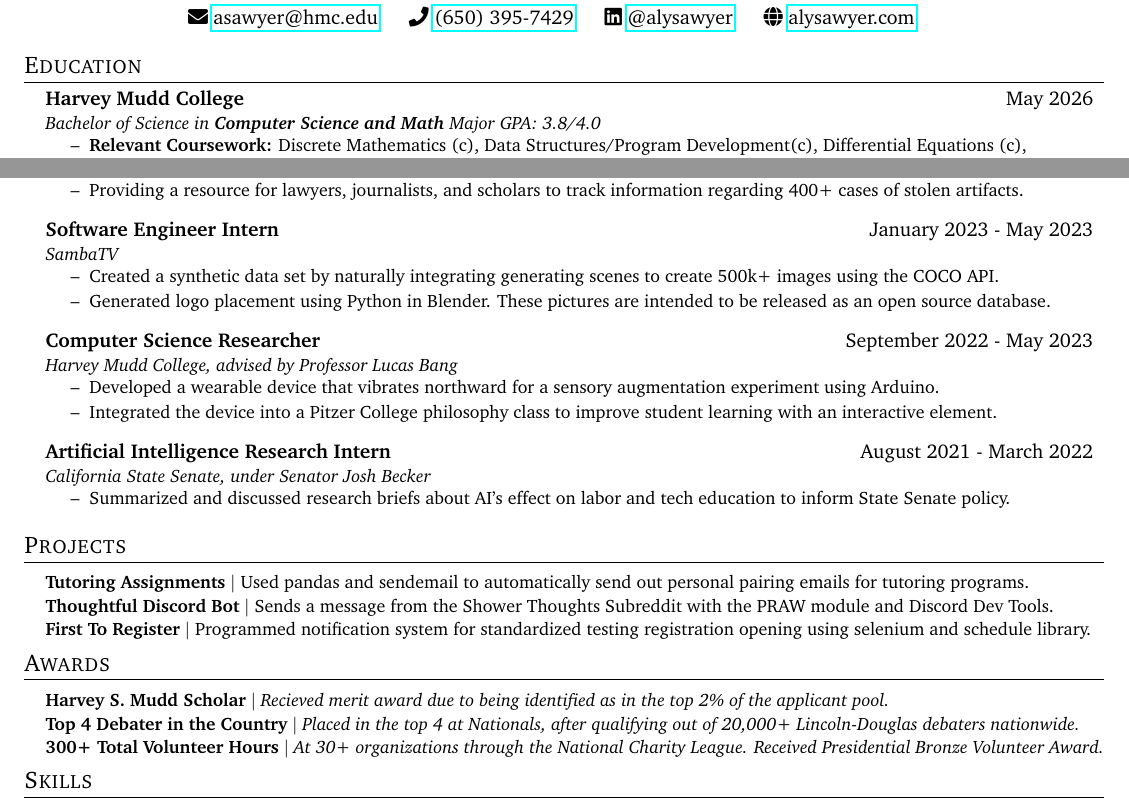
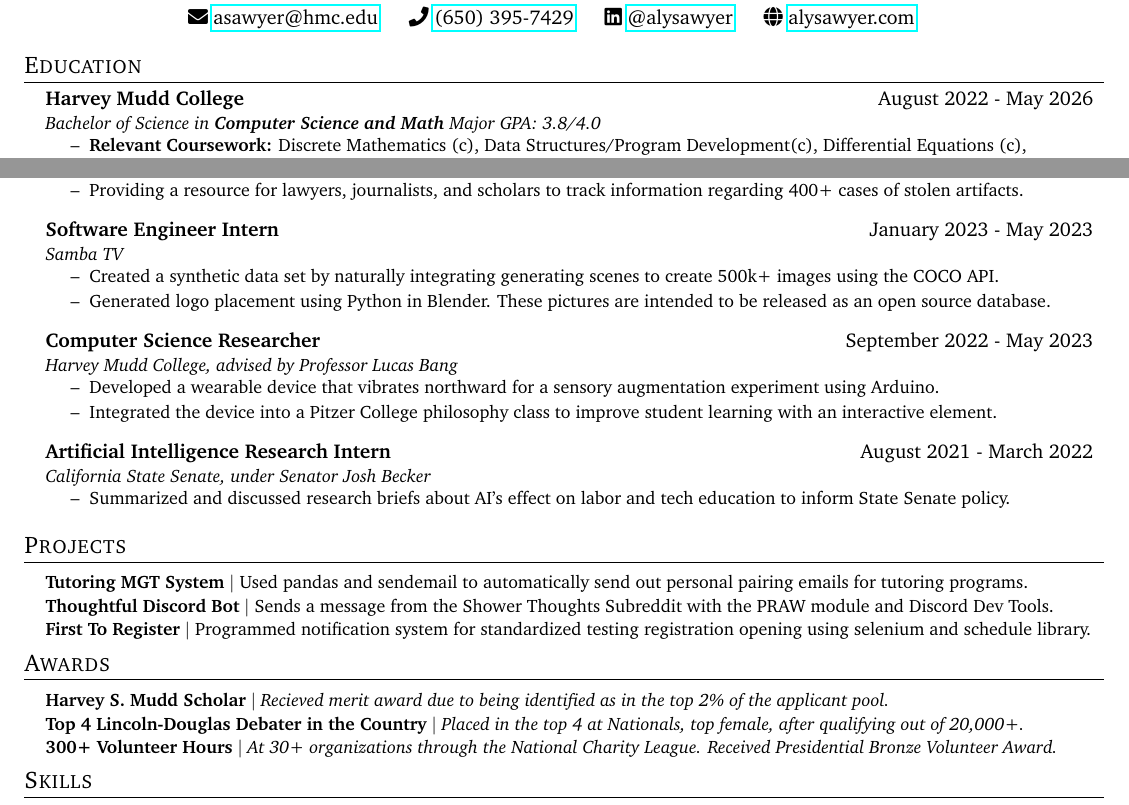
Before and after one commit to alysawyer/resume, a LaTeX CV (sawyer-resume.tex): two parts of the page, joined at a grey line, cut so that both start at the same text. The pictures show the PDF file sawyer-resume.pdf that the author committed with the source.

Commit message:
fixing samba tv role

```diff
--- a/sawyer-resume.tex
+++ b/sawyer-resume.tex
@@ -122,7 +122,7 @@
 \section{Education}
   \resumeSubHeadingListStart
     \resumeSubheading
-      {Harvey Mudd College}{May 2026}
+      {Harvey Mudd College}{August 2022 - May 2026}
       {Bachelor of Science in \textbf{Computer Science and Math} Major GPA: 3.8/4.0}{}
         \begin{itemize}\small
         \setlength\itemsep{0em}
@@ -182,7 +182,7 @@ Introduction to Web Design, Ethical Hacking, JavaScript for Programmers, and Spr
       \end{itemize}
     \resumeSubheading
       {Software Engineer Intern}{January 2023 - May 2023}
-      {SambaTV}{}
+      {Samba TV}{}
       \begin{itemize}\small
       \setlength\itemsep{0em}
         \item[--] Created a synthetic data set by naturally integrating generating scenes to create 500k+ images using the COCO API.
@@ -216,7 +216,7 @@ Introduction to Web Design, Ethical Hacking, JavaScript for Programmers, and Spr
 \section{Projects}
     \resumeSubHeadingListStart
     \resumeProjectHeading
-          {\textbf{Tutoring Assignments} $|$ Used pandas and sendemail to automatically send out personal pairing emails for tutoring programs.}{}
+          {\textbf{Tutoring MGT System} $|$ Used pandas and sendemail to automatically send out personal pairing emails for tutoring programs.}{}
     \resumeProjectHeading
           {\textbf{Thoughtful Discord Bot} $|$ Sends a message from the Shower Thoughts Subreddit with the PRAW module and Discord Dev Tools.}{}
     \resumeProjectHeading
@@ -230,9 +230,9 @@ Introduction to Web Design, Ethical Hacking, JavaScript for Programmers, and Spr
     \resumeProjectHeading
           {\textbf{Harvey S. Mudd Scholar} $|$ \emph{Recieved merit award  due to being identified as in the top 2\% of the applicant pool.}}{}
     \resumeProjectHeading
-          {\textbf{Top 4 Debater in the Country} $|$ \emph{Placed in the top 4 at Nationals, after qualifying out of 20,000+ Lincoln-Douglas debaters nationwide.}}{}
+          {\textbf{Top 4 Lincoln-Douglas Debater in the Country} $|$ \emph{Placed in the top 4 at Nationals, top female, after qualifying out of 20,000+.}}{}
     \resumeProjectHeading
-          {\textbf{300+ Total Volunteer Hours} $|$ \emph{At 30+ organizations through the National Charity League. Received Presidential Bronze Volunteer Award.}}{}
+          {\textbf{300+ Volunteer Hours} $|$ \emph{At 30+ organizations through the National Charity League. Received Presidential Bronze Volunteer Award.}}{}
 
 
     \resumeSubHeadingListEnd
```
Also changed, not shown: sawyer-resume.pdf, 2 other files.
